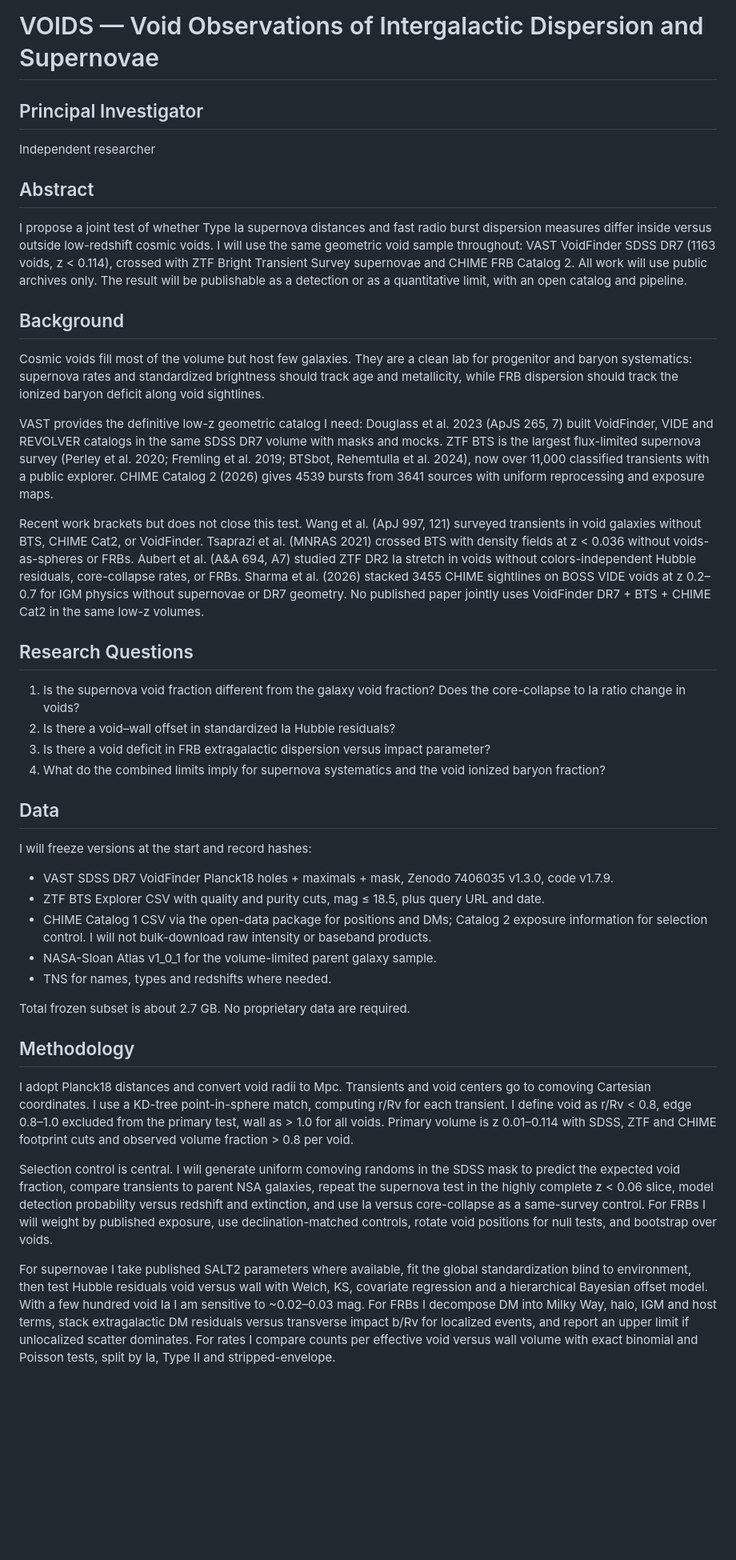
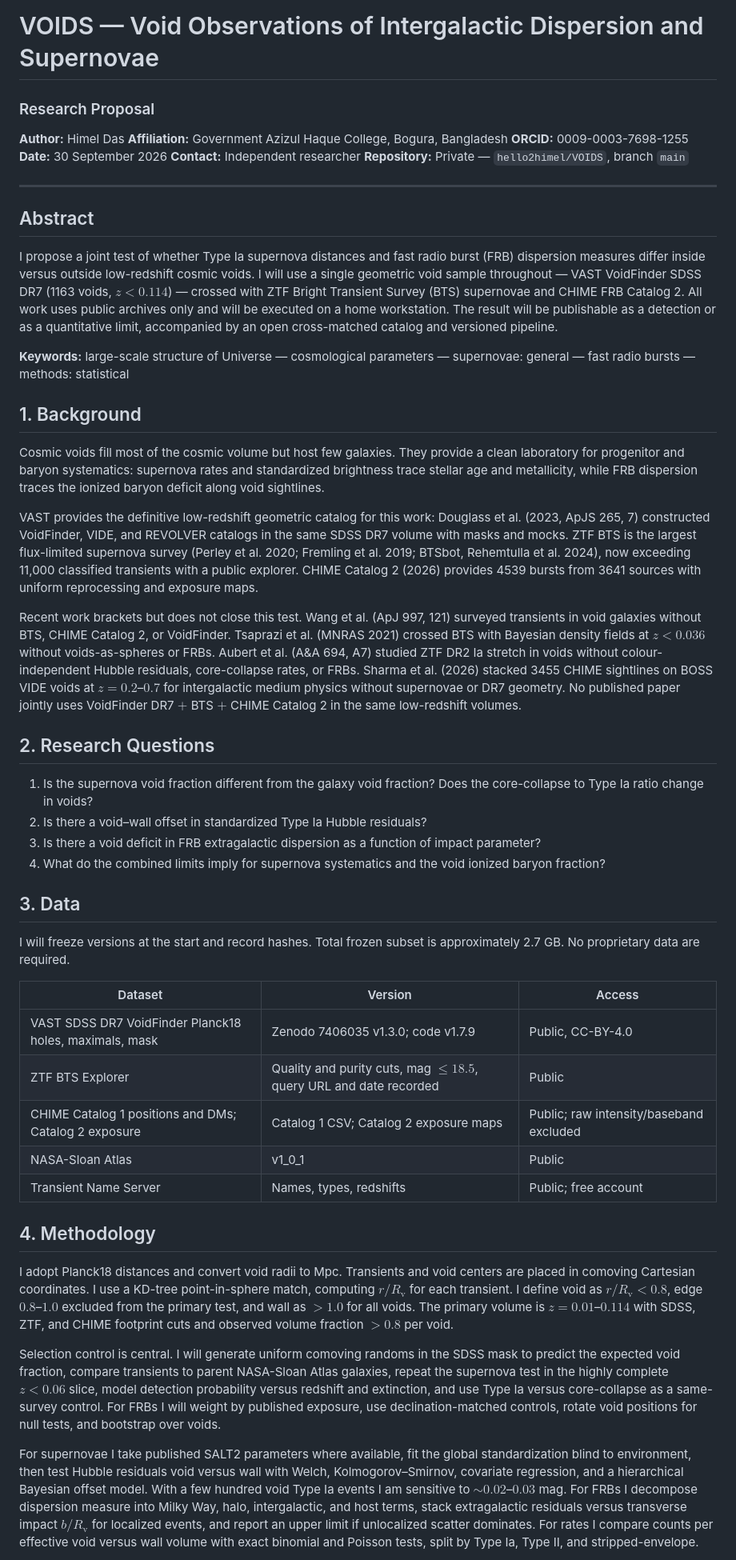
Before and after one commit to hello2himel/VOIDS, a Markdown page: proposal.md, the part around one of its changes. Shown at 80% size. Rendered like a GitHub page; blank space fills up the shorter version.

Commit message:
Formal styling with author ORCID affiliation

```diff
--- a/proposal.md
+++ b/proposal.md
@@ -1,38 +1,48 @@
 # VOIDS — Void Observations of Intergalactic Dispersion and Supernovae
+### Research Proposal
 
-## Principal Investigator
-Independent researcher
+**Author:** Himel Das
+**Affiliation:** Government Azizul Haque College, Bogura, Bangladesh
+**ORCID:** 0009-0003-7698-1255
+**Date:** 30 September 2026
+**Contact:** Independent researcher
+**Repository:** Private — `hello2himel/VOIDS`, branch `main`
+
+---
 
 ## Abstract
-I propose a joint test of whether Type Ia supernova distances and fast radio burst dispersion measures differ inside versus outside low-redshift cosmic voids. I will use the same geometric void sample throughout: VAST VoidFinder SDSS DR7 (1163 voids, z < 0.114), crossed with ZTF Bright Transient Survey supernovae and CHIME FRB Catalog 2. All work will use public archives only. The result will be publishable as a detection or as a quantitative limit, with an open catalog and pipeline.
+I propose a joint test of whether Type Ia supernova distances and fast radio burst (FRB) dispersion measures differ inside versus outside low-redshift cosmic voids. I will use a single geometric void sample throughout — VAST VoidFinder SDSS DR7 (1163 voids, $z < 0.114$) — crossed with ZTF Bright Transient Survey (BTS) supernovae and CHIME FRB Catalog 2. All work uses public archives only and will be executed on a home workstation. The result will be publishable as a detection or as a quantitative limit, accompanied by an open cross-matched catalog and versioned pipeline.
 
-## Background
-Cosmic voids fill most of the volume but host few galaxies. They are a clean lab for progenitor and baryon systematics: supernova rates and standardized brightness should track age and metallicity, while FRB dispersion should track the ionized baryon deficit along void sightlines.
+**Keywords:** large-scale structure of Universe — cosmological parameters — supernovae: general — fast radio bursts — methods: statistical
 
-VAST provides the definitive low-z geometric catalog I need: Douglass et al. 2023 (ApJS 265, 7) built VoidFinder, VIDE and REVOLVER catalogs in the same SDSS DR7 volume with masks and mocks. ZTF BTS is the largest flux-limited supernova survey (Perley et al. 2020; Fremling et al. 2019; BTSbot, Rehemtulla et al. 2024), now over 11,000 classified transients with a public explorer. CHIME Catalog 2 (2026) gives 4539 bursts from 3641 sources with uniform reprocessing and exposure maps.
+## 1. Background
+Cosmic voids fill most of the cosmic volume but host few galaxies. They provide a clean laboratory for progenitor and baryon systematics: supernova rates and standardized brightness trace stellar age and metallicity, while FRB dispersion traces the ionized baryon deficit along void sightlines.
 
-Recent work brackets but does not close this test. Wang et al. (ApJ 997, 121) surveyed transients in void galaxies without BTS, CHIME Cat2, or VoidFinder. Tsaprazi et al. (MNRAS 2021) crossed BTS with density fields at z < 0.036 without voids-as-spheres or FRBs. Aubert et al. (A&A 694, A7) studied ZTF DR2 Ia stretch in voids without colors-independent Hubble residuals, core-collapse rates, or FRBs. Sharma et al. (2026) stacked 3455 CHIME sightlines on BOSS VIDE voids at z 0.2–0.7 for IGM physics without supernovae or DR7 geometry. No published paper jointly uses VoidFinder DR7 + BTS + CHIME Cat2 in the same low-z volumes.
+VAST provides the definitive low-redshift geometric catalog for this work: Douglass et al. (2023, ApJS 265, 7) constructed VoidFinder, VIDE, and REVOLVER catalogs in the same SDSS DR7 volume with masks and mocks. ZTF BTS is the largest flux-limited supernova survey (Perley et al. 2020; Fremling et al. 2019; BTSbot, Rehemtulla et al. 2024), now exceeding 11,000 classified transients with a public explorer. CHIME Catalog 2 (2026) provides 4539 bursts from 3641 sources with uniform reprocessing and exposure maps.
 
-## Research Questions
-1. Is the supernova void fraction different from the galaxy void fraction? Does the core-collapse to Ia ratio change in voids?
-2. Is there a void–wall offset in standardized Ia Hubble residuals?
-3. Is there a void deficit in FRB extragalactic dispersion versus impact parameter?
+Recent work brackets but does not close this test. Wang et al. (ApJ 997, 121) surveyed transients in void galaxies without BTS, CHIME Catalog 2, or VoidFinder. Tsaprazi et al. (MNRAS 2021) crossed BTS with Bayesian density fields at $z < 0.036$ without voids-as-spheres or FRBs. Aubert et al. (A&A 694, A7) studied ZTF DR2 Ia stretch in voids without colour-independent Hubble residuals, core-collapse rates, or FRBs. Sharma et al. (2026) stacked 3455 CHIME sightlines on BOSS VIDE voids at $z = 0.2$–$0.7$ for intergalactic medium physics without supernovae or DR7 geometry. No published paper jointly uses VoidFinder DR7 $+$ BTS $+$ CHIME Catalog 2 in the same low-redshift volumes.
+
+## 2. Research Questions
+1. Is the supernova void fraction different from the galaxy void fraction? Does the core-collapse to Type Ia ratio change in voids?
+2. Is there a void–wall offset in standardized Type Ia Hubble residuals?
+3. Is there a void deficit in FRB extragalactic dispersion as a function of impact parameter?
 4. What do the combined limits imply for supernova systematics and the void ionized baryon fraction?
 
-## Data
-I will freeze versions at the start and record hashes:
-- VAST SDSS DR7 VoidFinder Planck18 holes + maximals + mask, Zenodo 7406035 v1.3.0, code v1.7.9.
-- ZTF BTS Explorer CSV with quality and purity cuts, mag ≤ 18.5, plus query URL and date.
-- CHIME Catalog 1 CSV via the open-data package for positions and DMs; Catalog 2 exposure information for selection control. I will not bulk-download raw intensity or baseband products.
-- NASA-Sloan Atlas v1_0_1 for the volume-limited parent galaxy sample.
-- TNS for names, types and redshifts where needed.
+## 3. Data
+I will freeze versions at the start and record hashes. Total frozen subset is approximately 2.7 GB. No proprietary data are required.
 
-Total frozen subset is about 2.7 GB. No proprietary data are required.
+| Dataset | Version | Access |
+|---|---|---|
+| VAST SDSS DR7 VoidFinder Planck18 holes, maximals, mask | Zenodo 7406035 v1.3.0; code v1.7.9 | Public, CC-BY-4.0 |
+| ZTF BTS Explorer | Quality and purity cuts, mag $\leq 18.5$, query URL and date recorded | Public |
+| CHIME Catalog 1 positions and DMs; Catalog 2 exposure | Catalog 1 CSV; Catalog 2 exposure maps | Public; raw intensity/baseband excluded |
+| NASA-Sloan Atlas | v1_0_1 | Public |
+| Transient Name Server | Names, types, redshifts | Public; free account |
 
-## Methodology
-I adopt Planck18 distances and convert void radii to Mpc. Transients and void centers go to comoving Cartesian coordinates. I use a KD-tree point-in-sphere match, computing r/Rv for each transient. I define void as r/Rv < 0.8, edge 0.8–1.0 excluded from the primary test, wall as > 1.0 for all voids. Primary volume is z 0.01–0.114 with SDSS, ZTF and CHIME footprint cuts and observed volume fraction > 0.8 per void.
+## 4. Methodology
+I adopt Planck18 distances and convert void radii to Mpc. Transients and void centers are placed in comoving Cartesian coordinates. I use a KD-tree point-in-sphere match, computing $r/R_{\mathrm{v}}$ for each transient. I define void as $r/R_{\mathrm{v}} < 0.8$, edge $0.8$–$1.0$ excluded from the primary test, and wall as $> 1.0$ for all voids. The primary volume is $z = 0.01$–$0.114$ with SDSS, ZTF, and CHIME footprint cuts and observed volume fraction $> 0.8$ per void.
 
-Selection control is central. I will generate uniform comoving randoms in the SDSS mask to predict the expected void fraction, compare transients to parent NSA galaxies, repeat the supernova test in the highly complete z < 0.06 slice, model detection probability versus redshift and extinction, and use Ia versus core-collapse as a same-survey control. For FRBs I will weight by published exposure, use declination-matched controls, rotate void positions for null tests, and bootstrap over voids.
+Selection control is central. I will generate uniform comoving randoms in the SDSS mask to predict the expected void fraction, compare transients to parent NASA-Sloan Atlas galaxies, repeat the supernova test in the highly complete $z < 0.06$ slice, model detection probability versus redshift and extinction, and use Type Ia versus core-collapse as a same-survey control. For FRBs I will weight by published exposure, use declination-matched controls, rotate void positions for null tests, and bootstrap over voids.
 
-For supernovae I take published SALT2 parameters where available, fit the global standardization blind to environment, then test Hubble residuals void versus wall with Welch, KS, covariate regression and a hierarchical Bayesian offset model. With a few hundred void Ia I am sensitive to ~0.02–0.03 mag. For FRBs I decompose DM into Milky Way, halo, IGM and host terms, stack extragalactic DM residuals versus transverse impact b/Rv for localized events, and report an upper limit if unlocalized scatter dominates. For rates I compare counts per effective void versus wall volume with exact binomial and Poisson tests, split by Ia, Type II and stripped-envelope.
+For supernovae I take published SALT2 parameters where available, fit the global standardization blind to environment, then test Hubble residuals void versus wall with Welch, Kolmogorov–Smirnov, covariate regression, and a hierarchical Bayesian offset model. With a few hundred void Type Ia events I am sensitive to $\sim 0.02$–$0.03$ mag. For FRBs I decompose dispersion measure into Milky Way, halo, intergalactic, and host terms, stack extragalactic residuals versus transverse impact $b/R_{\mathrm{v}}$ for localized events, and report an upper limit if unlocalized scatter dominates. For rates I compare counts per effective void versus wall volume with exact binomial and Poisson tests, split by Type Ia, Type II, and stripped-envelope.
 
```
Also changed, not shown: other parts of proposal.md (+8 -12 lines).
